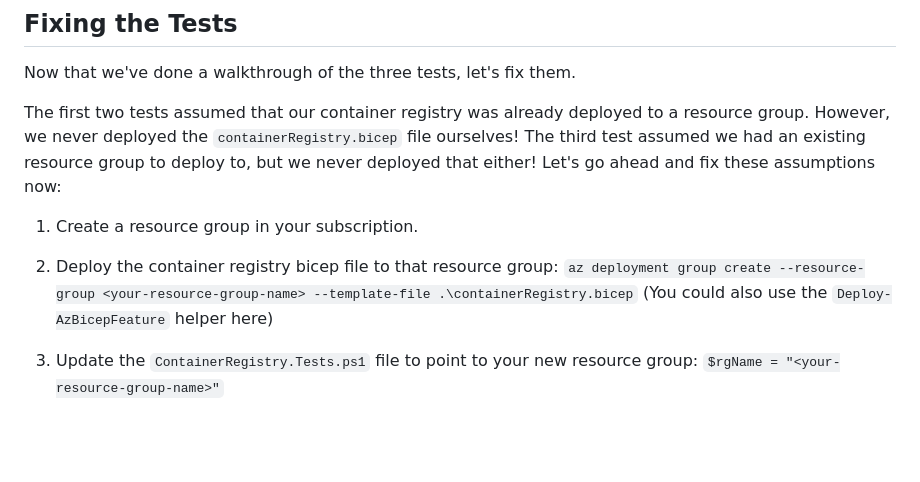
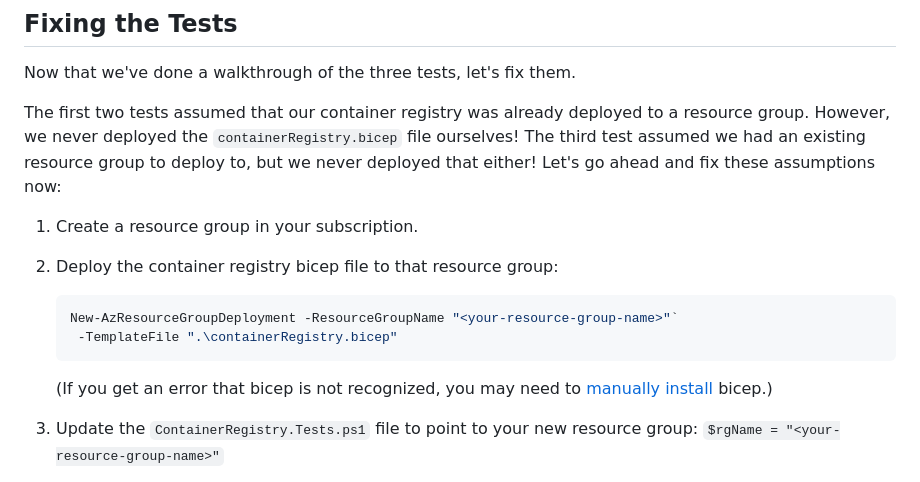
Before and after one commit to Azure/benchpress, a Markdown page: docs/getting_started.md, the part around the change. Drawn GitHub-style; blank space fills up the shorter version.

Commit message:
Convert az cli command to az powershell command

````diff
--- a/docs/getting_started.md
+++ b/docs/getting_started.md
@@ -214,8 +214,16 @@ to deploy to, but we never deployed that either! Let's go ahead and fix these as
 
 1. Create a resource group in your subscription.
 1. Deploy the container registry bicep file to that resource group:
-   `az deployment group create --resource-group <your-resource-group-name> --template-file .\containerRegistry.bicep`
-   (You could also use the `Deploy-AzBicepFeature` helper here)
+
+   ```PowerShell
+   New-AzResourceGroupDeployment -ResourceGroupName "<your-resource-group-name>"`
+    -TemplateFile ".\containerRegistry.bicep"
+   ```
+
+   (If you get an error that bicep is not recognized, you may need to
+   [manually install](https://learn.microsoft.com/en-us/azure/azure-resource-manager/bicep/install#azure-powershell)
+   bicep.)
+
 1. Update the `ContainerRegistry.Tests.ps1` file to point to your new resource group:
    `$rgName = "<your-resource-group-name>"`
 1. Run your test again! Success!
````
